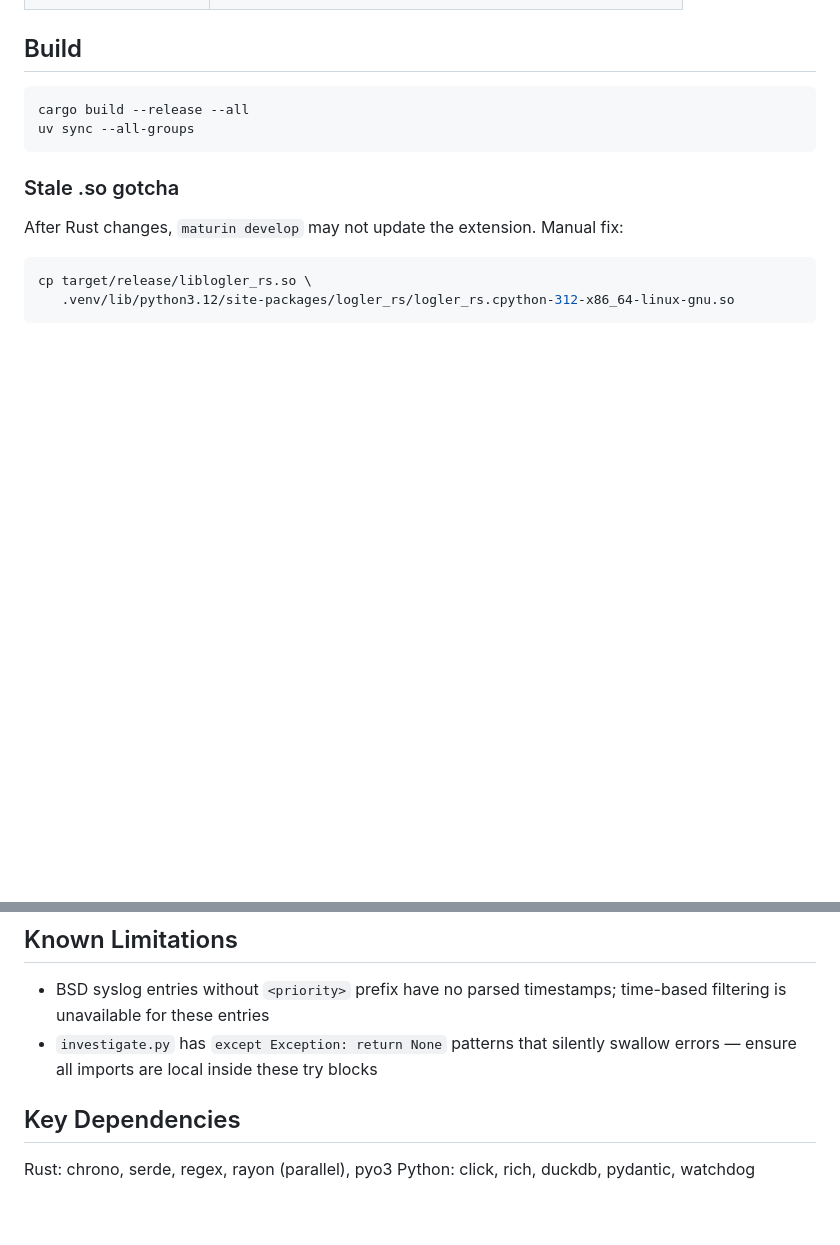
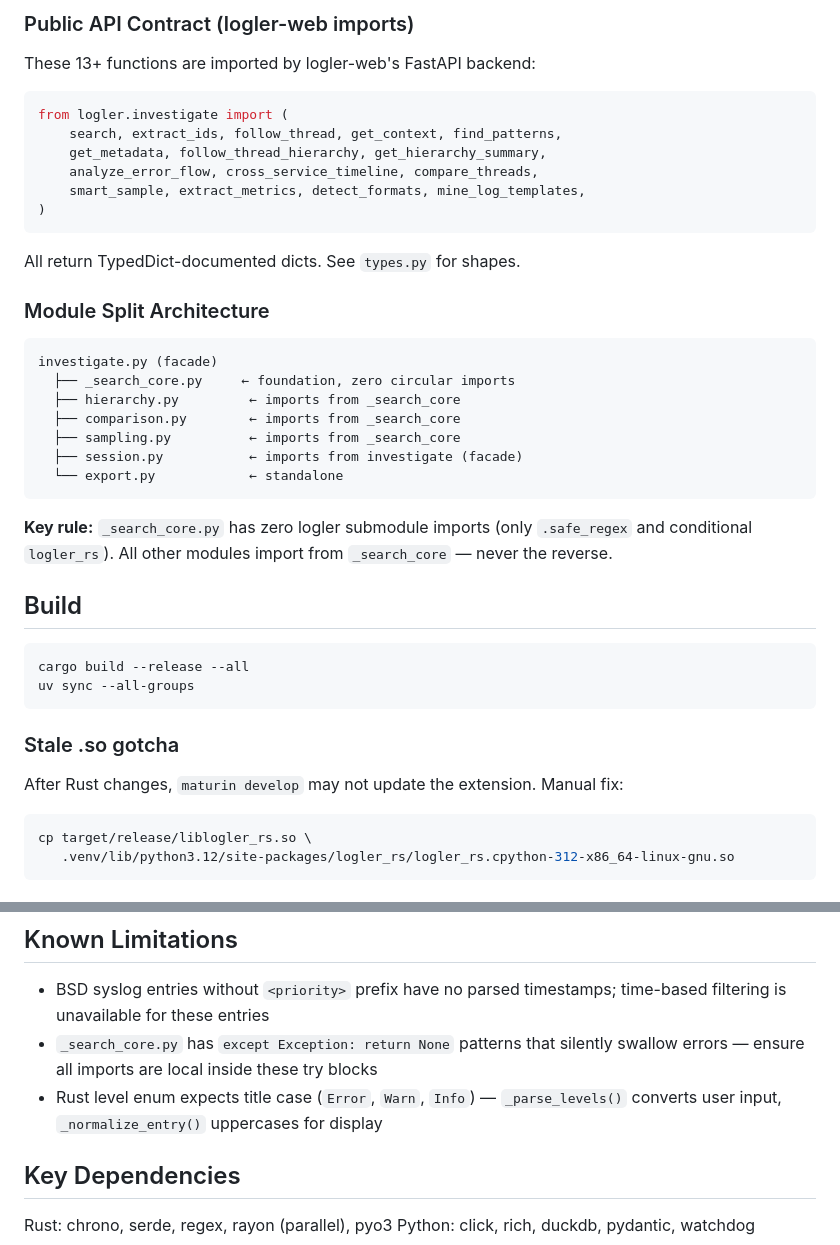
Before and after one commit to gabu-quest/logler, a Markdown page: CLAUDE.md, 2 parts joined by grey strips. Rendered like a GitHub page; blank space fills up the shorter version.

````diff
--- a/CLAUDE.md
+++ b/CLAUDE.md
@@ -40,3 +61,31 @@ src/logler/cli.py            — Human CLI (view, stats, investigate)
+### Public API Contract (logler-web imports)
+
+These 13+ functions are imported by logler-web's FastAPI backend:
+
+```python
+from logler.investigate import (
+    search, extract_ids, follow_thread, get_context, find_patterns,
+    get_metadata, follow_thread_hierarchy, get_hierarchy_summary,
+    analyze_error_flow, cross_service_timeline, compare_threads,
+    smart_sample, extract_metrics, detect_formats, mine_log_templates,
+)
+```
+
+All return TypedDict-documented dicts. See `types.py` for shapes.
+
+### Module Split Architecture
+
+```
+investigate.py (facade)
+  ├── _search_core.py     ← foundation, zero circular imports
+  ├── hierarchy.py         ← imports from _search_core
+  ├── comparison.py        ← imports from _search_core
+  ├── sampling.py          ← imports from _search_core
+  ├── session.py           ← imports from investigate (facade)
+  └── export.py            ← standalone
+```
+
+**Key rule:** `_search_core.py` has zero logler submodule imports (only `.safe_regex` and conditional `logler_rs`). All other modules import from `_search_core` — never the reverse.
 
 ## Build
 
@@ -152,7 +201,8 @@ pattern-based level inference (auth failures -> ERROR, OOM -> FATAL, etc.).
 ## Known Limitations
 
 - BSD syslog entries without `<priority>` prefix have no parsed timestamps; time-based filtering is unavailable for these entries
-- `investigate.py` has `except Exception: return None` patterns that silently swallow errors — ensure all imports are local inside these try blocks
+- `_search_core.py` has `except Exception: return None` patterns that silently swallow errors — ensure all imports are local inside these try blocks
+- Rust level enum expects title case (`Error`, `Warn`, `Info`) — `_parse_levels()` converts user input, `_normalize_entry()` uppercases for display
 
 ## Key Dependencies
 
````
Also changed, not shown: other parts of CLAUDE.md (+26 -5 lines).
